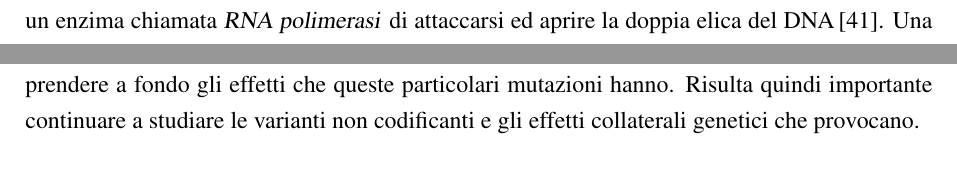
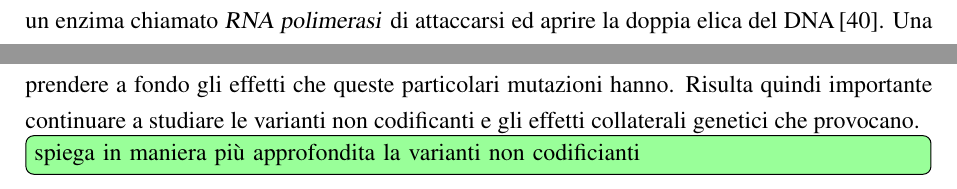
Before and after one commit to imAlessas/bioinformatics-bachelor-thesis, a LaTeX thesis (main.tex, which reads chapters/biological_background.tex): two parts of pages 20 and 24 of 36, joined at a grey line, cut so that both start at the same text. Compiled offline with XeLaTeX; a LaTeX package or settings file that is missing is left out.

Commit message:
Update biological_background.tex
errors correction

```diff
--- a/chapters/biological_background.tex
+++ b/chapters/biological_background.tex
@@ -38,7 +38,7 @@ Attraverso una serie di ripiegamenti, una molecola di DNA lunga circa due metri
 
 La rilevanza del DNA è data delle informazioni essenziali che questa molecola contiene. Tali informazioni risiedono nei geni, che sono delle sequenze genomiche che codificano uno o più prodotti biologici operativi\,\cite{gerstein2007gene}. L'\textsl{espressione genica} è il processo che permette di utilizzare i dati contenuti nel gene per la creazione di macromolecole, come le proteine. Per esempio, le cellule della pelle a contatto con luce solare intensa possono esprimere geni che regolano la pigmentazione della pelle\,\cite{white2009gene}. L'espressione genica è divisa in due fasi principali: la \textsl{trascrizione} — che si occupa di produrre delle molecole di RNA che rispecchino il gene da esprimere — e la \textsl{traduzione} — la quale traduce le informazioni dell'RNA sintetizzando la proteina.
 
-Nella prima fase dell'espressione genica, è necessario trascrivere il DNA in una molecola molto simile ovvero l'RNA — chiamato anche acido ribonucleico. Questa molecola differisce dall'acido desossiribonucleico per una base azotata — anziché la Timina è presente l'Uracile (U) — e per lo zucchero — da desossiribosio a ribosio\,\cite{alberts2002dna}. La trascrizione del DNA in RNA inizia quando delle proteine, chiamate \textsl{fattori di trascrizione}, attratte dalle \textsl{zone intensificatrici} del DNA, riconoscono la regione che delimita l'inizio della molecola del gene da esprimere, detta \textsl{zona promotrice}. Dopo aver riconosciuto l'inizio della sequenza, queste proteine permettono ad un enzima chiamata \textsl{RNA polimerasi} di attaccarsi ed aprire la doppia elica del DNA\,\cite{cramer2019organization}. Una volta aperta la doppia elica, inizia la vera e propria trascrizione in RNA:\@ il filamento del DNA viene preso come modello per la creazione dell'RNA;\@ in particolare il nucleotide dell'RNA sarà il complementare rispetto a quello del DNA (di conseguenza $A\rightarrow U$, $C\rightarrow G$, $G\rightarrow C$ e $T\rightarrow A$). Così facendo l'acido ribonucleico viene creato un nucleotide alla volta, analizzando quello del DNA\,\cite{alberts2002dna}. La trascrizione termina nel momento in cui gli enzimi e le proteine incontrano la regione terminatrice del gene che determina la separazione dal filamento e la terminazione dell'RNA \textsl{messaggero} (\textsl{mRNA}) che contiene le informazioni presenti nel gene da esprimere. L'intero processo di trascrizione è illustrato nella Figura\,\ref{fig:dna-transcription}.
+Nella prima fase dell'espressione genica, è necessario trascrivere il DNA in una molecola molto simile ovvero l'RNA — chiamato anche acido ribonucleico. Questa molecola differisce dall'acido desossiribonucleico per una base azotata — anziché la Timina è presente l'Uracile (U) — e per lo zucchero — da desossiribosio a ribosio\,\cite{alberts2002dna}. La trascrizione del DNA in RNA inizia quando delle proteine, chiamate \textsl{fattori di trascrizione}, attratte dalle \textsl{zone intensificatrici} del DNA, riconoscono la regione che delimita l'inizio della molecola del gene da esprimere, detta \textsl{zona promotrice}. Dopo aver riconosciuto l'inizio della sequenza, queste proteine permettono ad un enzima chiamato \textsl{RNA polimerasi} di attaccarsi ed aprire la doppia elica del DNA\,\cite{cramer2019organization}. Una volta aperta la doppia elica, inizia la vera e propria trascrizione in RNA:\@ il filamento del DNA viene preso come modello per la creazione dell'RNA;\@ in particolare il nucleotide dell'RNA sarà il complementare rispetto a quello del DNA (di conseguenza $A\rightarrow U$, $C\rightarrow G$, $G\rightarrow C$ e $T\rightarrow A$). Così facendo l'acido ribonucleico viene creato un nucleotide alla volta, analizzando quello del DNA\,\cite{alberts2002dna}. La trascrizione termina nel momento in cui gli enzimi e le proteine incontrano la regione terminatrice del gene che determina la separazione dal filamento e la terminazione dell'RNA \textsl{messaggero} (\textsl{mRNA}) che contiene le informazioni presenti nel gene da esprimere. L'intero processo di trascrizione è illustrato nella Figura\,\ref{fig:dna-transcription}.
 
 \begin{figure}[b!]
     \centering
@@ -85,9 +85,4 @@ Affinché la mitosi abbia successo, è prima necessario duplicare il DNA all'int
 Come descritto fino ad ora, il ruolo del DNA è fondamentale in quanto trasmesso da cellula a cellula durante la replicazione per poi essere utilizzato nell'espressione genica creando le proteine. Alle regioni del DNA che prendono parte al processo di espressione di un gene, si contrappongono le regioni che non vengono codificate, come le zone intensificatrici e promotrici del DNA e gli introni dei geni. Anche se queste sequenze non vengono effettivamente espresse, ricoprono un ruolo fondamentale nell'espressione genica (Figura\,\ref{fig:dna-transcription} e Figura\,\ref{fig:mrna-translation}) e durante la duplicazione del DNA (Figura\,\ref{fig:dna-replication}). Proprio per questo motivo le mutazioni in queste zone possono indurre a disturbi genetici critici. Ciò nonostante non si è ancora in grado di comprendere a fondo gli effetti che queste particolari mutazioni hanno. Risulta quindi importante continuare a studiare le varianti non codificanti e gli effetti collaterali genetici che provocano.
 
 
-
-
-
-% \section{Cenni storici}
-% \todo{ Questi articoli che raccontano bene la storia \cite{crick1954complementary, watson1953molecular, li2021cell}. Si può citare anche la question del junk DNA. }
-% \todo{ Questo libro parla della scoperta delle cellule \cite{alberts2015essential}}
+\todo{spiega in maniera più approfondita la varianti non codificianti}
```
Also changed, not shown: chapters/biological_background.tex (4 more changed lines).
